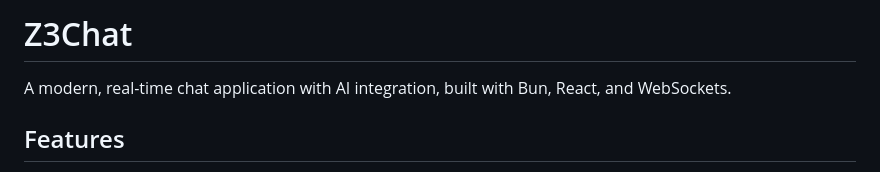
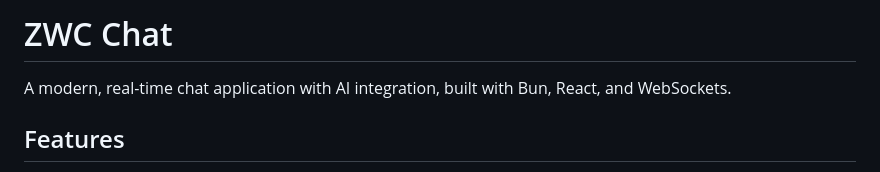
Before and after one commit to zachlankton/zwc-chat, a Markdown page: README.md, the part around the change. GitHub-like rendering.

```diff
--- a/README.md
+++ b/README.md
@@ -1,4 +1,4 @@
-# Z3Chat
+# ZWC Chat
 
 A modern, real-time chat application with AI integration, built with Bun, React, and WebSockets.
 
```
